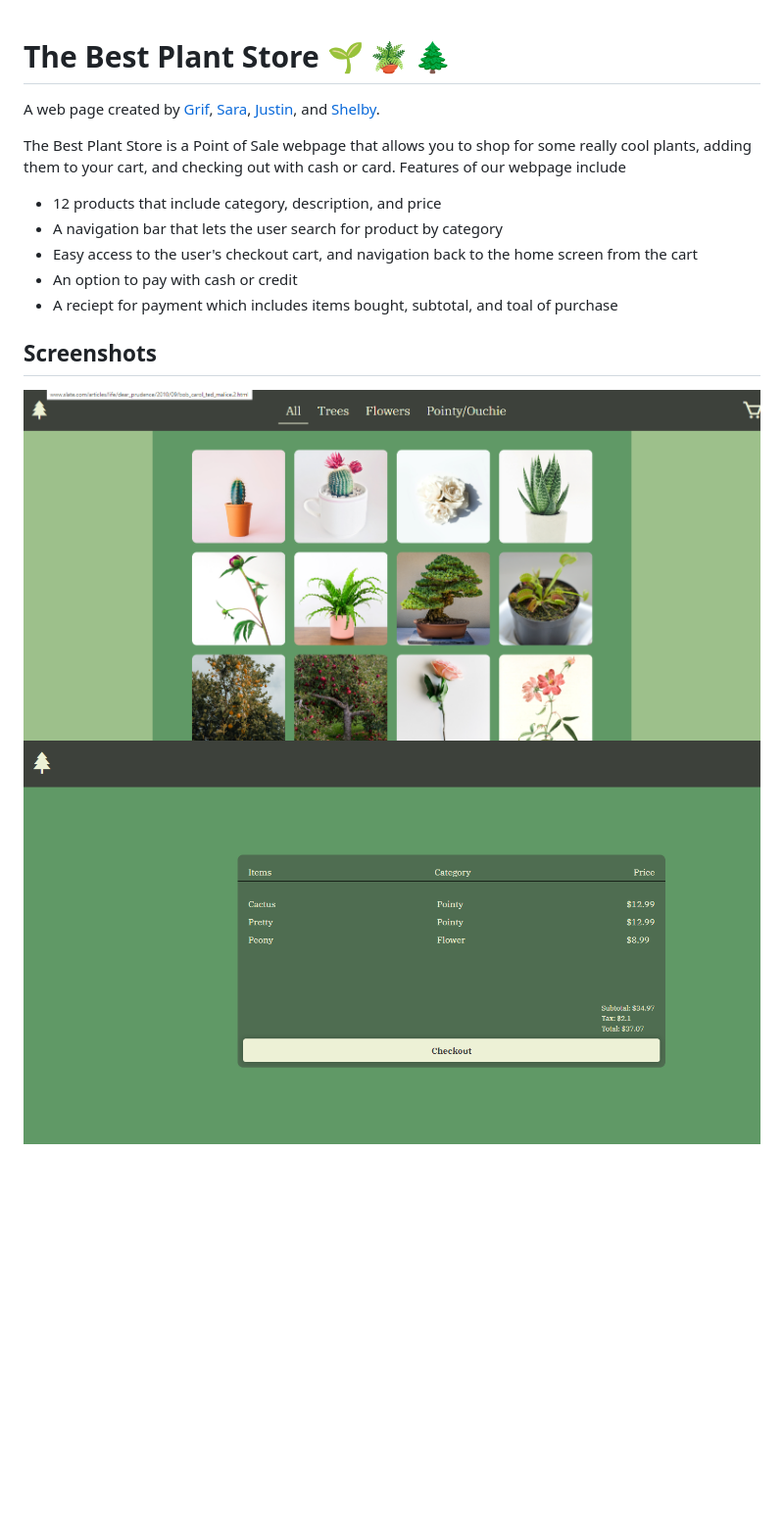
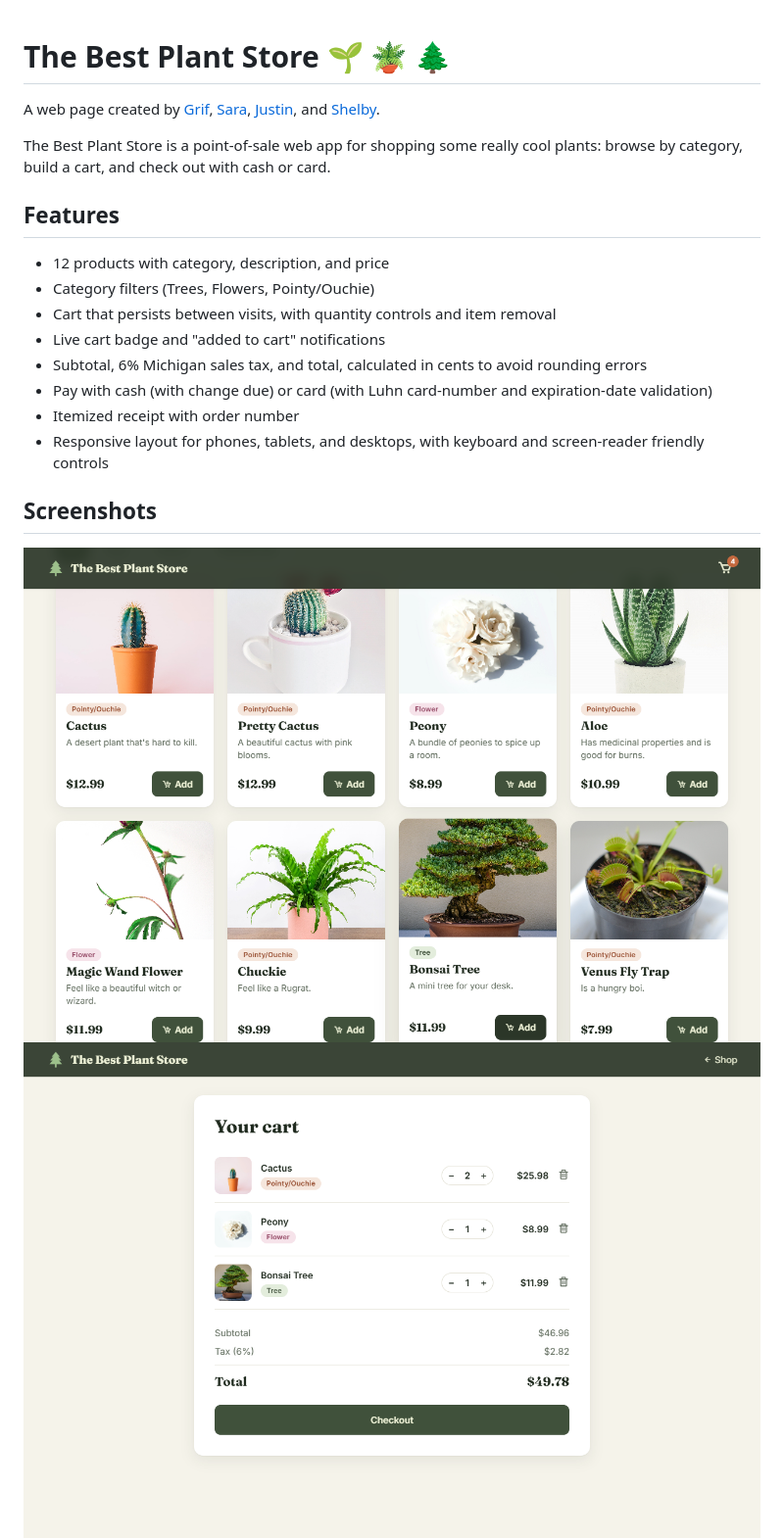
Before and after one commit to jgreener6/TheBestPlantStore, a Markdown page: README.md, the part around one of its changes. Shown at 98% size. Drawn GitHub-style; pictures changed too: Assets/Cart.PNG, Assets/Option.PNG, Assets/homepage.PNG; blank space fills up the shorter version.

```diff
--- a/README.md
+++ b/README.md
@@ -1,15 +1,19 @@
-
 # The Best Plant Store :seedling: :potted_plant: :evergreen_tree:
 
 A web page created by [Grif](https://github.com/grif-wakeman), [Sara](https://github.com/ssevans12), [Justin](https://github.com/jgreener6), and [Shelby](https://github.com/shelbysue).
 
-The Best Plant Store is a Point of Sale webpage that allows you to shop for some really cool plants, adding them to your cart, and checking out with cash or card. Features of our webpage include
+The Best Plant Store is a point-of-sale web app for shopping some really cool plants: browse by category, build a cart, and check out with cash or card.
 
-* 12 products that include category, description, and price
-* A navigation bar that lets the user search for product by category
-* Easy access to the user's checkout cart, and navigation back to the home screen from the cart
-* An option to pay with cash or credit
-* A reciept for payment which includes items bought, subtotal, and toal of purchase
+## Features
+
+* 12 products with category, description, and price
+* Category filters (Trees, Flowers, Pointy/Ouchie)
+* Cart that persists between visits, with quantity controls and item removal
+* Live cart badge and "added to cart" notifications
+* Subtotal, 6% Michigan sales tax, and total, calculated in cents to avoid rounding errors
+* Pay with cash (with change due) or card (with Luhn card-number and expiration-date validation)
+* Itemized receipt with order number
+* Responsive layout for phones, tablets, and desktops, with keyboard and screen-reader friendly controls
 
 ## Screenshots
 
```
Also changed, not shown: other parts of README.md (+27 -7 lines), Assets/Cash.PNG, Assets/Credit.PNG, Assets/Receipt.PNG, 13 other files.
